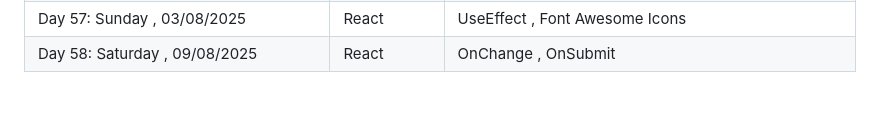
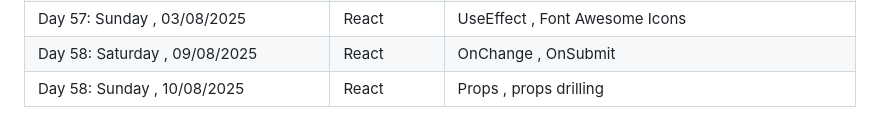
Before and after one commit to Fatimaarshad10/web-and-mobile-development-batch-no-03, a Markdown page: README.md, the part around the change. Rendered like a GitHub page.

Commit message:
props drilling

```diff
--- a/README.md
+++ b/README.md
@@ -67,3 +67,4 @@
 | Meeting 1 hour : Javascript topic (DOM , Module)
 | Day 57: Sunday ,    03/08/2025 | React | UseEffect , Font Awesome Icons
 | Day 58: Saturday ,  09/08/2025 | React | OnChange , OnSubmit
+| Day 58: Sunday ,    10/08/2025 | React | Props , props drilling
```
